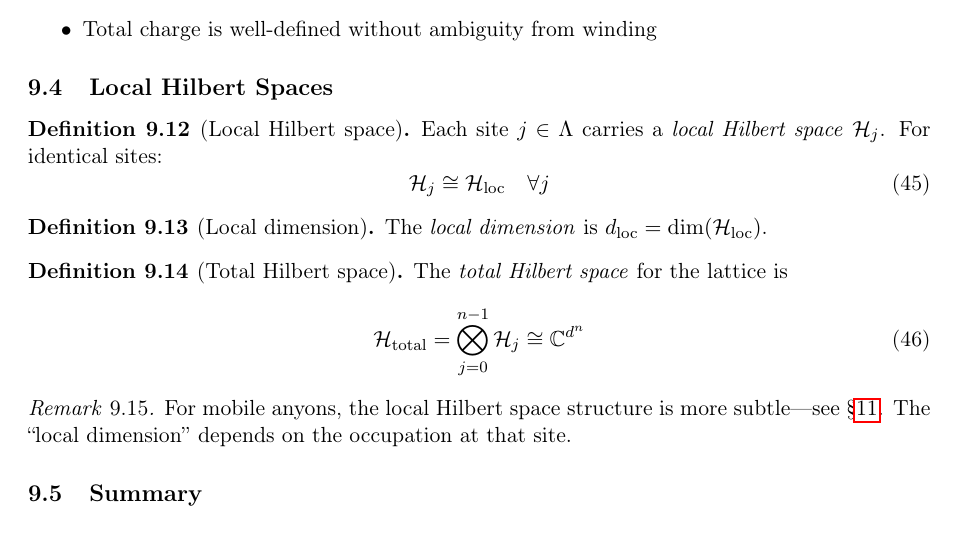
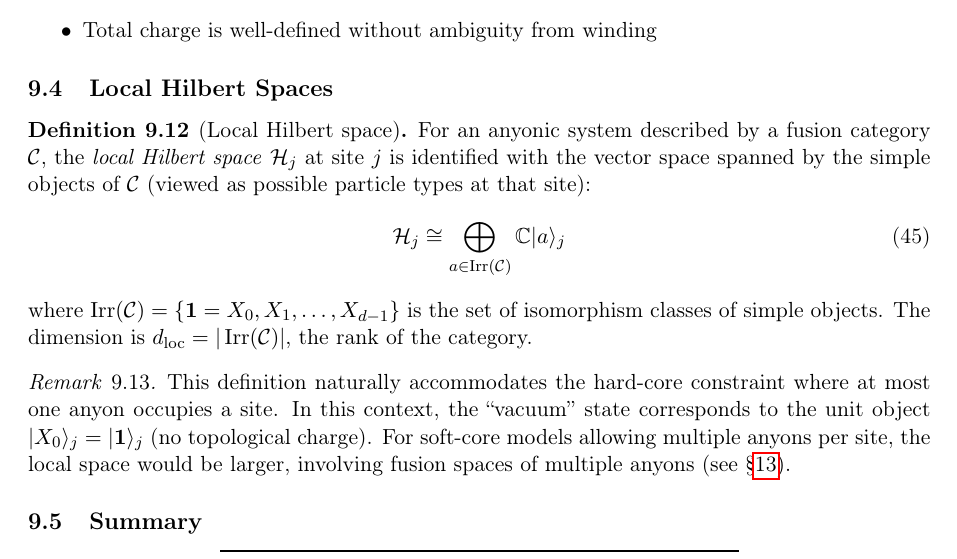
Before and after one commit to tobiasosborne/microscopic-mobile-anyons, a LaTeX paper (tex/main.tex, which reads tex/sections/lattice.tex): part of page 19 of 36, cut so that both start at the same text. Compiled offline with pdfLaTeX.

Commit message:
Rewrite Section 8.4 Local Hilbert Spaces for categorical generality [microscopic-mobile-anyons-x844]
Updated Definition 3.4.8 (Local Hilbert space) to be the vector space spanned by simple objects of the fusion category.

```diff
--- a/tex/sections/lattice.tex
+++ b/tex/sections/lattice.tex
@@ -86,25 +86,15 @@ OBC implies:
 \subsection{Local Hilbert Spaces}\label{subsec:local-hilbert}
 
 \begin{definition}[Local Hilbert space]\label{def:local-hilbert}
-Each site $j \in \Lambda$ carries a \emph{local Hilbert space} $\mathcal{H}_j$. For identical sites:
+For an anyonic system described by a fusion category $\mathcal{C}$, the \emph{local Hilbert space} $\mathcal{H}_j$ at site $j$ is identified with the vector space spanned by the simple objects of $\mathcal{C}$ (viewed as possible particle types at that site):
 \begin{equation}
-    \mathcal{H}_j \cong \mathcal{H}_{\mathrm{loc}} \quad \forall j
+    \mathcal{H}_j \cong \bigoplus_{a \in \Irr(\mathcal{C})} \mathbb{C} |a\rangle_j
 \end{equation}
-\end{definition}
-
-\begin{definition}[Local dimension]\label{def:local-dim}
-The \emph{local dimension} is $d_{\mathrm{loc}} = \dim(\mathcal{H}_{\mathrm{loc}})$.
-\end{definition}
-
-\begin{definition}[Total Hilbert space]\label{def:total-hilbert-lattice}
-The \emph{total Hilbert space} for the lattice is
-\begin{equation}
-    \mathcal{H}_{\mathrm{total}} = \bigotimes_{j=0}^{n-1} \mathcal{H}_j \cong \mathbb{C}^{d^n}
-\end{equation}
+where $\Irr(\mathcal{C}) = \{\one=X_0, X_1, \ldots, X_{d-1}\}$ is the set of isomorphism classes of simple objects. The dimension is $d_{\mathrm{loc}} = |\Irr(\mathcal{C})|$, the rank of the category.
 \end{definition}
 
 \begin{remark}
-For mobile anyons, the local Hilbert space structure is more subtle---see \S\ref{sec:hilbert-space}. The ``local dimension'' depends on the occupation at that site.
+This definition naturally accommodates the hard-core constraint where at most one anyon occupies a site. In this context, the ``vacuum'' state corresponds to the unit object $|X_0\rangle_j = |\one\rangle_j$ (no topological charge). For soft-core models allowing multiple anyons per site, the local space would be larger, involving fusion spaces of multiple anyons (see \S\ref{sec:hardcore-softcore}).
 \end{remark}
 
 \subsection{Summary}
```
Also changed, not shown: 1 other file.
